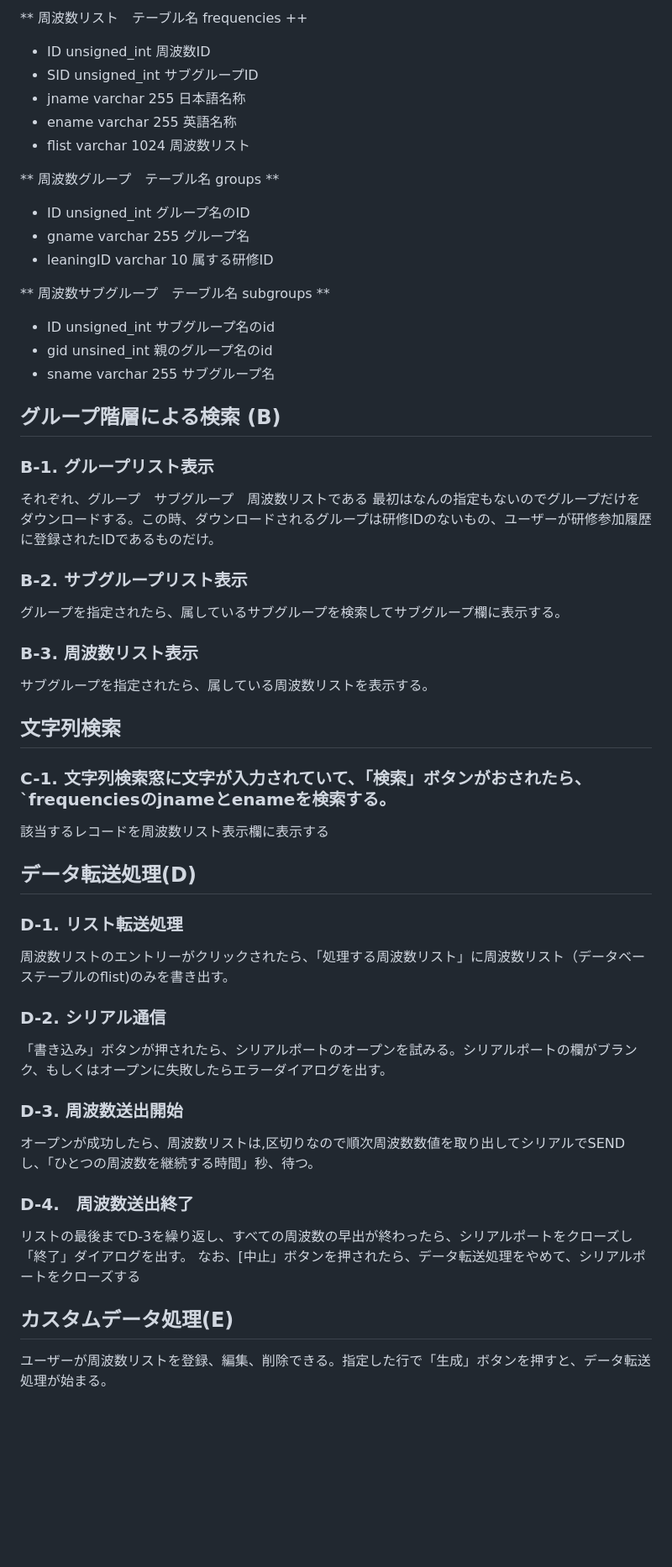
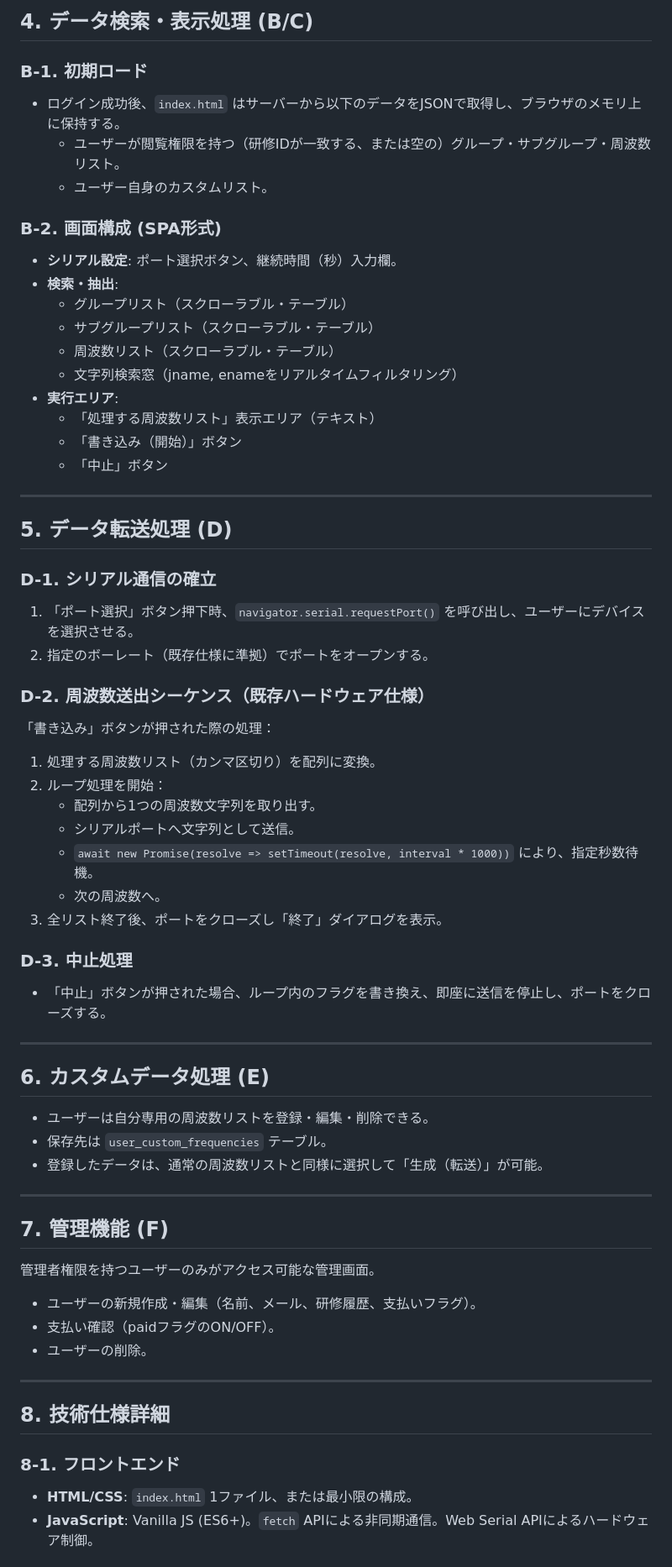
Before and after one commit to ttakao/remedymaker_v3, a Markdown page: README.md, the part around one of its changes. Shown at 84% size. Drawn GitHub-style; blank space fills up the shorter version.

Commit message:
Revise README with updated system specifications
Updated the README to reflect the new system specifications and features for the remedy generation control system.

```diff
--- a/README.md
+++ b/README.md
@@ -60,49 +65,64 @@ update_dateも更新する。
 
-** 周波数リスト　テーブル名 frequencies ++
-- ID unsigned_int 周波数ID
-- SID unsigned_int サブグループID
-- jname varchar 255 日本語名称
-- ename varchar 255 英語名称
-- flist varchar 1024 周波数リスト
+## 4. データ検索・表示処理 (B/C)
 
-** 周波数グループ　テーブル名 groups **
-- ID unsigned_int グループ名のID
-- gname varchar 255 グループ名
-- leaningID varchar 10  属する研修ID
+### B-1. 初期ロード
+- ログイン成功後、`index.html` はサーバーから以下のデータをJSONで取得し、ブラウザのメモリ上に保持する。
+    - ユーザーが閲覧権限を持つ（研修IDが一致する、または空の）グループ・サブグループ・周波数リスト。
+    - ユーザー自身のカスタムリスト。
 
-** 周波数サブグループ　テーブル名 subgroups **
-- ID unsigned_int サブグループ名のid
-- gid unsined_int 親のグループ名のid
-- sname varchar 255 サブグループ名
+### B-2. 画面構成 (SPA形式)
+- **シリアル設定**: ポート選択ボタン、継続時間（秒）入力欄。
+- **検索・抽出**:
+    - グループリスト（スクローラブル・テーブル）
+    - サブグループリスト（スクローラブル・テーブル）
+    - 周波数リスト（スクローラブル・テーブル）
+    - 文字列検索窓（jname, enameをリアルタイムフィルタリング）
+- **実行エリア**:
+    - 「処理する周波数リスト」表示エリア（テキスト）
+    - 「書き込み（開始）」ボタン
+    - 「中止」ボタン
 
+---
 
-## グループ階層による検索 (B)
-### B-1. グループリスト表示
-それぞれ、グループ　サブグループ　周波数リストである
-最初はなんの指定もないのでグループだけをダウンロードする。この時、ダウンロードされるグループは研修IDのないもの、ユーザーが研修参加履歴に登録されたIDであるものだけ。
+## 5. データ転送処理 (D)
 
-### B-2.  サブグループリスト表示
-グループを指定されたら、属しているサブグループを検索してサブグループ欄に表示する。
+### D-1. シリアル通信の確立
+1. 「ポート選択」ボタン押下時、`navigator.serial.requestPort()` を呼び出し、ユーザーにデバイスを選択させる。
+2. 指定のボーレート（既存仕様に準拠）でポートをオープンする。
 
-### B-3. 周波数リスト表示
-サブグループを指定されたら、属している周波数リストを表示する。
+### D-2. 周波数送出シーケンス（既存ハードウェア仕様）
+「書き込み」ボタンが押された際の処理：
+1. 処理する周波数リスト（カンマ区切り）を配列に変換。
+2. ループ処理を開始：
+    - 配列から1つの周波数文字列を取り出す。
+    - シリアルポートへ文字列として送信。
+    - `await new Promise(resolve => setTimeout(resolve, interval * 1000))` により、指定秒数待機。
+    - 次の周波数へ。
+3. 全リスト終了後、ポートをクローズし「終了」ダイアログを表示。
 
-## 文字列検索
-### C-1. 文字列検索窓に文字が入力されていて、「検索」ボタンがおされたら、`frequenciesのjnameとenameを検索する。
-該当するレコードを周波数リスト表示欄に表示する
+### D-3. 中止処理
+- 「中止」ボタンが押された場合、ループ内のフラグを書き換え、即座に送信を停止し、ポートをクローズする。
 
-## データ転送処理(D)
+---
 
-### D-1. リスト転送処理
-周波数リストのエントリーがクリックされたら、「処理する周波数リスト」に周波数リスト（データベーステーブルのflist)のみを書き出す。
+## 6. カスタムデータ処理 (E)
+- ユーザーは自分専用の周波数リストを登録・編集・削除できる。
+- 保存先は `user_custom_frequencies` テーブル。
+- 登録したデータは、通常の周波数リストと同様に選択して「生成（転送）」が可能。
 
-### D-2. シリアル通信
-「書き込み」ボタンが押されたら、シリアルポートのオープンを試みる。シリアルポートの欄がブランク、もしくはオープンに失敗したらエラーダイアログを出す。
-### D-3. 周波数送出開始
-オープンが成功したら、周波数リストは,区切りなので順次周波数数値を取り出してシリアルでSENDし、「ひとつの周波数を継続する時間」秒、待つ。
-### D-4.　周波数送出終了
-リストの最後までD-3を繰り返し、すべての周波数の早出が終わったら、シリアルポートをクローズし「終了」ダイアログを出す。
-なお、[中止」ボタンを押されたら、データ転送処理をやめて、シリアルポートをクローズする
+---
 
-## カスタムデータ処理(E)
-ユーザーが周波数リストを登録、編集、削除できる。指定した行で「生成」ボタンを押すと、データ転送処理が始まる。
+## 7. 管理機能 (F)
+管理者権限を持つユーザーのみがアクセス可能な管理画面。
+- ユーザーの新規作成・編集（名前、メール、研修履歴、支払いフラグ）。
+- 支払い確認（paidフラグのON/OFF）。
+- ユーザーの削除。
+
+---
+
+## 8. 技術仕様詳細
+
+### 8-1. フロントエンド
+- **HTML/CSS**: `index.html` 1ファイル、または最小限の構成。
+- **JavaScript**: Vanilla JS (ES6+)。`fetch` APIによる非同期通信。Web Serial APIによるハードウェア制御。
+
```
Also changed, not shown: other parts of README.md (+69 -46 lines).
